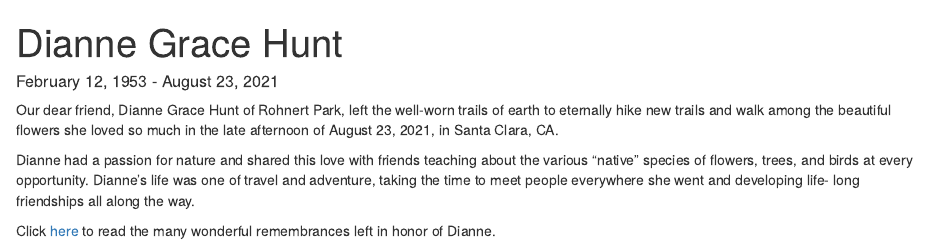
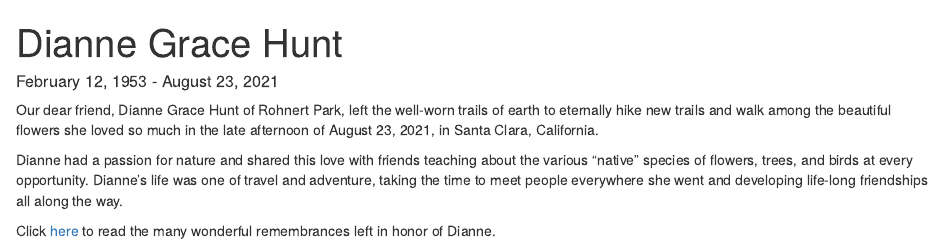
Before and after one commit to mleary/dianne-hunt-remembrance, an R Markdown document (index.Rmd): the page in a window 1100 px wide, from its top. Rendered offline with R 4.5, knitr and Pandoc, with nearby package versions; drawn as R Markdown's standard HTML page in place of the format the file asks for.

Commit message:
Update index.Rmd

```diff
--- a/index.Rmd
+++ b/index.Rmd
@@ -14,13 +14,9 @@ output:
 
 ##### February 12, 1953 - August 23, 2021
 
-Our dear friend, Dianne Grace Hunt of Rohnert Park, left the well-worn trails of earth to
-eternally hike new trails and walk among the beautiful flowers she loved so much in the late
-afternoon of August 23, 2021, in Santa Clara, CA.
+Our dear friend, Dianne Grace Hunt of Rohnert Park, left the well-worn trails of earth to eternally hike new trails and walk among the beautiful flowers she loved so much in the late afternoon of August 23, 2021, in Santa Clara, California.
 
 
-Dianne had a passion for nature and shared this love with friends teaching about the various
-“native” species of flowers, trees, and birds at every opportunity. Dianne’s life was one of travel and adventure, taking the time to meet people everywhere she went and developing life-
-long friendships all along the way.
+Dianne had a passion for nature and shared this love with friends teaching about the various “native” species of flowers, trees, and birds at every opportunity. Dianne’s life was one of travel and adventure, taking the time to meet people everywhere she went and developing life-long friendships all along the way.
 
 Click <a href='Remembrance-Document-Final.pdf'>here</a> to read the many wonderful remembrances left in honor of Dianne.
```
